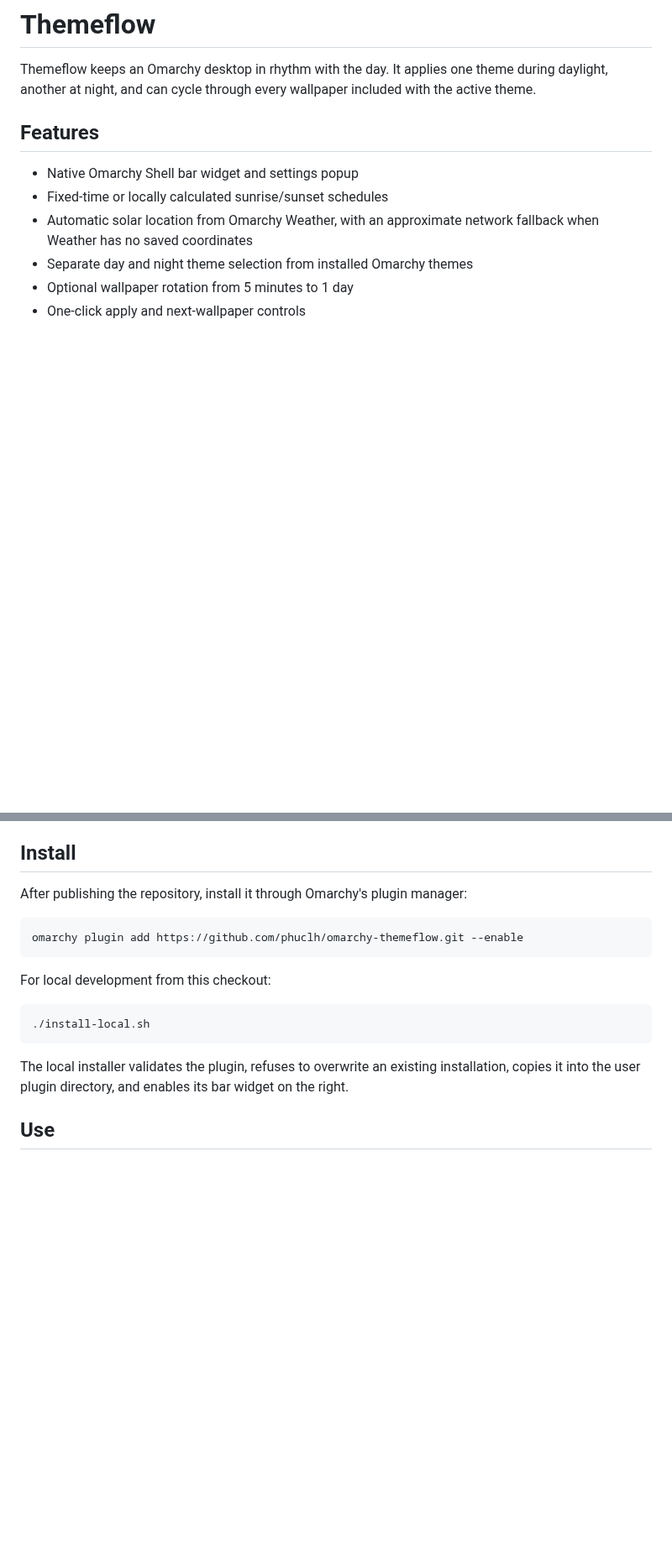
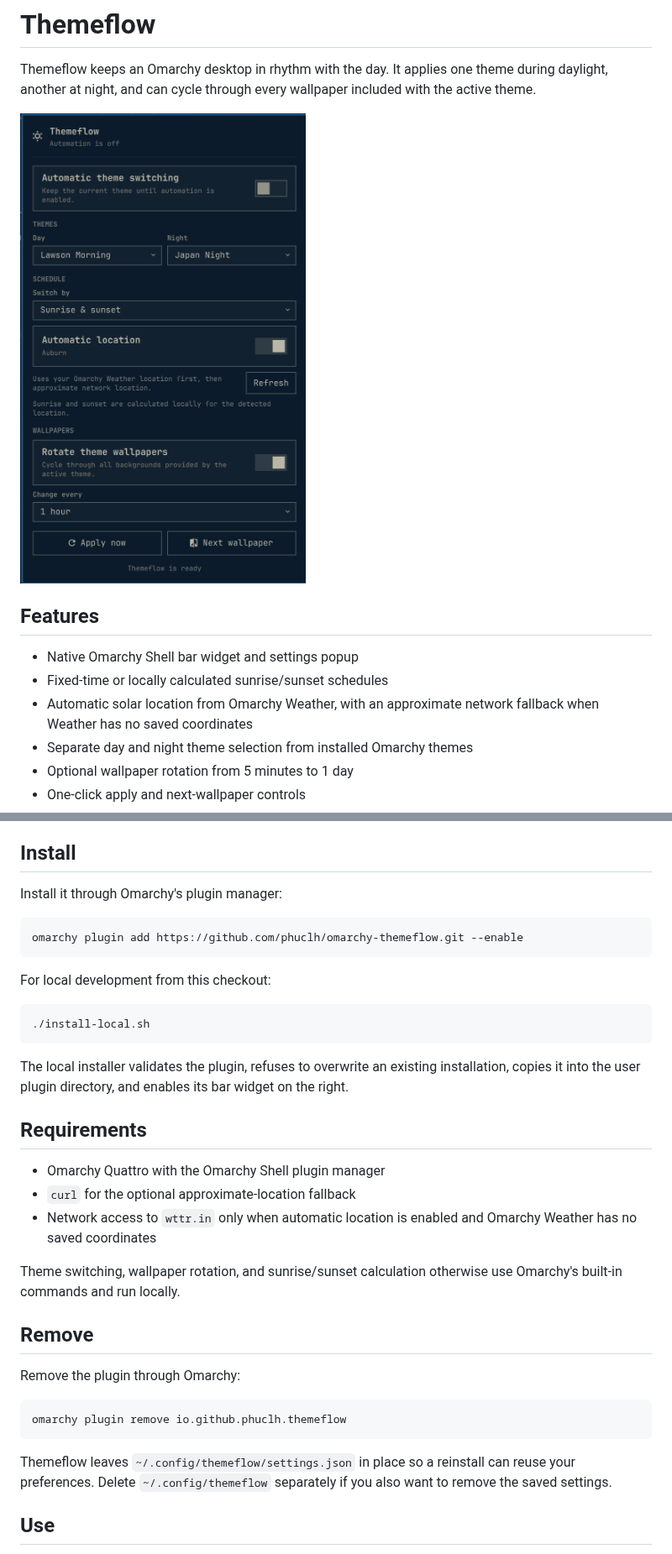
Before and after one commit to phuclh/omarchy-themeflow, a Markdown page: README.md, 2 parts joined by grey strips. Shown at 84% size. Rendered like a GitHub page; pictures changed too: preview.png (added); blank space fills up the shorter version.

Commit message:
Add plugin preview and marketplace documentation

````diff
--- a/README.md
+++ b/README.md
@@ -3,6 +3,8 @@
 Themeflow keeps an Omarchy desktop in rhythm with the day. It applies one
 theme during daylight, another at night, and can cycle through every wallpaper
 included with the active theme.
+
+![Themeflow settings](preview.png)
 
 ## Features
 
@@ -20,7 +22,7 @@ included with the active theme.
 
 ## Install
 
-After publishing the repository, install it through Omarchy's plugin manager:
+Install it through Omarchy's plugin manager:
 
 ```bash
 omarchy plugin add https://github.com/phuclh/omarchy-themeflow.git --enable
@@ -35,6 +37,28 @@ For local development from this checkout:
 The local installer validates the plugin, refuses to overwrite an existing
 installation, copies it into the user plugin directory, and enables its bar
 widget on the right.
+
+## Requirements
+
+- Omarchy Quattro with the Omarchy Shell plugin manager
+- `curl` for the optional approximate-location fallback
+- Network access to `wttr.in` only when automatic location is enabled and
+  Omarchy Weather has no saved coordinates
+
+Theme switching, wallpaper rotation, and sunrise/sunset calculation otherwise
+use Omarchy's built-in commands and run locally.
+
+## Remove
+
+Remove the plugin through Omarchy:
+
+```bash
+omarchy plugin remove io.github.phuclh.themeflow
+```
+
+Themeflow leaves `~/.config/themeflow/settings.json` in place so a reinstall can
+reuse your preferences. Delete `~/.config/themeflow` separately if you also
+want to remove the saved settings.
 
 ## Use
 
````
